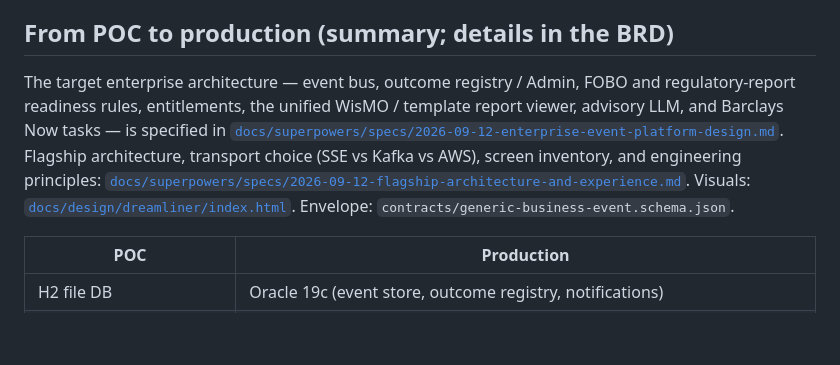
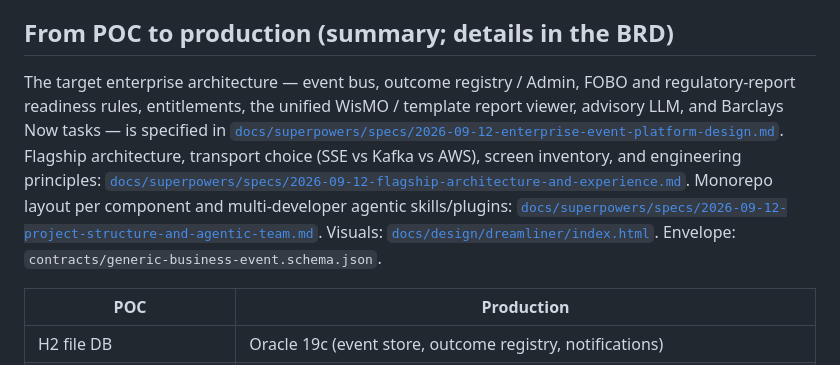
Before and after one commit to praveen2025work/onefinuxdemo, a Markdown page: README.md, the part around the change. GitHub-like rendering; blank space fills up the shorter version.

Commit message:
docs: monorepo structure per component and agentic multi-dev setup
Recommends a contract-first monorepo (products as data, platform
modules, experience, adapters) plus AGENTS.md, Cursor rules/skills,
CODEOWNERS, and worktrees so many engineers and agents do not
turn One Finance into a FOBO app.

Co-authored-by: Prex1228 <praveen2025work@users.noreply.github.com>

```diff
--- a/README.md
+++ b/README.md
@@ -146,7 +146,7 @@ mvn test
 
 ## From POC to production (summary; details in the BRD)
 
-The target enterprise architecture — event bus, outcome registry / Admin, FOBO and regulatory-report readiness rules, entitlements, the unified WisMO / template report viewer, advisory LLM, and Barclays Now tasks — is specified in [`docs/superpowers/specs/2026-09-12-enterprise-event-platform-design.md`](docs/superpowers/specs/2026-09-12-enterprise-event-platform-design.md). Flagship architecture, transport choice (SSE vs Kafka vs AWS), screen inventory, and engineering principles: [`docs/superpowers/specs/2026-09-12-flagship-architecture-and-experience.md`](docs/superpowers/specs/2026-09-12-flagship-architecture-and-experience.md). Visuals: [`docs/design/dreamliner/index.html`](docs/design/dreamliner/index.html). Envelope: `contracts/generic-business-event.schema.json`.
+The target enterprise architecture — event bus, outcome registry / Admin, FOBO and regulatory-report readiness rules, entitlements, the unified WisMO / template report viewer, advisory LLM, and Barclays Now tasks — is specified in [`docs/superpowers/specs/2026-09-12-enterprise-event-platform-design.md`](docs/superpowers/specs/2026-09-12-enterprise-event-platform-design.md). Flagship architecture, transport choice (SSE vs Kafka vs AWS), screen inventory, and engineering principles: [`docs/superpowers/specs/2026-09-12-flagship-architecture-and-experience.md`](docs/superpowers/specs/2026-09-12-flagship-architecture-and-experience.md). Monorepo layout per component and multi-developer agentic skills/plugins: [`docs/superpowers/specs/2026-09-12-project-structure-and-agentic-team.md`](docs/superpowers/specs/2026-09-12-project-structure-and-agentic-team.md). Visuals: [`docs/design/dreamliner/index.html`](docs/design/dreamliner/index.html). Envelope: `contracts/generic-business-event.schema.json`.
 
 | POC | Production |
 |---|---|
```
Also changed, not shown: 1 other file.
